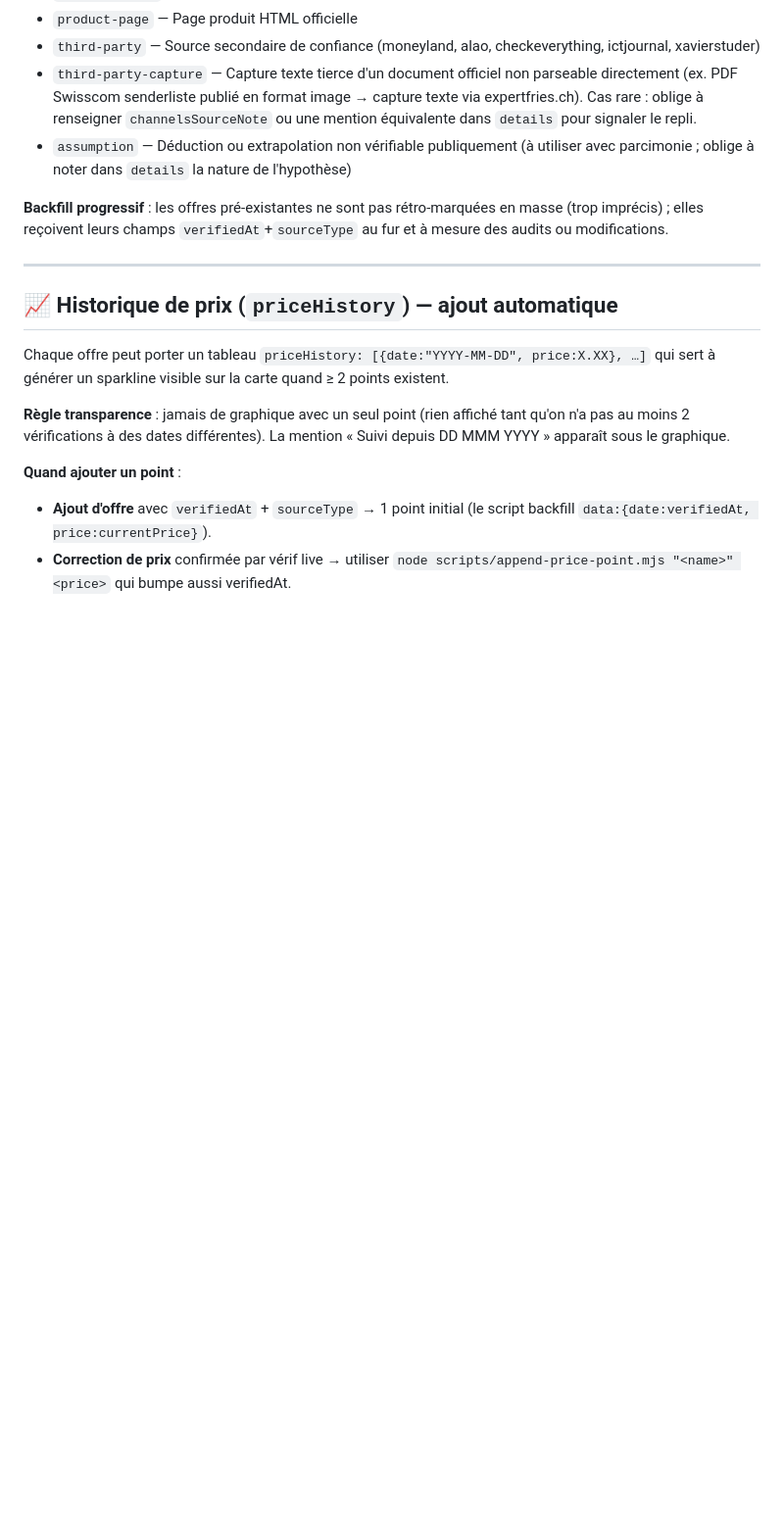
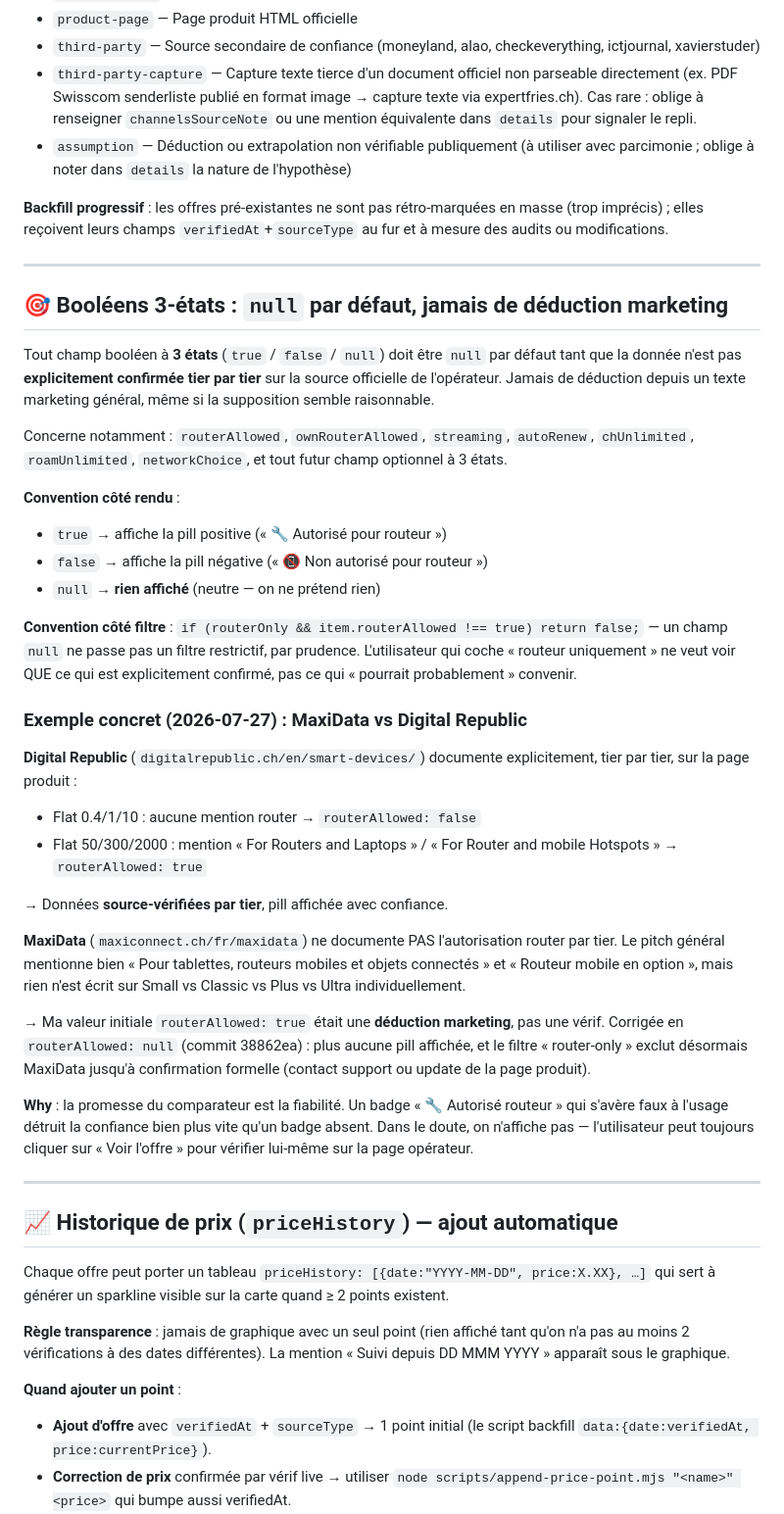
Before and after one commit to Comparasuisse/comparasuisse, a Markdown page: CHECKLIST-OFFRE.md, the part around the change. Shown at 98% size. GitHub-like rendering; blank space fills up the shorter version.

Commit message:
docs: règle 3-états null-par-défaut pour champs booléens optionnels
Nouvelle section dans CHECKLIST-OFFRE.md : tout champ booléen à 3 états
(true/false/null) doit être null par défaut tant que la donnée n'est pas
explicitement confirmée tier par tier sur la source officielle. Jamais
de déduction depuis un texte marketing général.

Exemple concret documenté : MaxiData (routerAllowed: null, non documenté
par tier sur maxiconnect.ch) vs Digital Republic (routerAllowed: true/false,
explicitement noté "For Routers and Laptops" par tier sur digitalrepublic.ch).

Rappelle aussi la convention rendu (null → rien affiché) et filtre
(null !== true, exclu des filtres restrictifs par prudence).

Co-Authored-By: Claude Opus 4.7 <noreply@anthropic.com>

```diff
--- a/CHECKLIST-OFFRE.md
+++ b/CHECKLIST-OFFRE.md
@@ -64,6 +64,54 @@ chaque re-vérification :
 **Backfill progressif** : les offres pré-existantes ne sont pas rétro-marquées
 en masse (trop imprécis) ; elles reçoivent leurs champs `verifiedAt`+`sourceType`
 au fur et à mesure des audits ou modifications.
+
+---
+
+## 🎯 Booléens 3-états : `null` par défaut, jamais de déduction marketing
+
+Tout champ booléen à **3 états** (`true` / `false` / `null`) doit être `null`
+par défaut tant que la donnée n'est pas **explicitement confirmée tier par tier**
+sur la source officielle de l'opérateur. Jamais de déduction depuis un texte
+marketing général, même si la supposition semble raisonnable.
+
+Concerne notamment : `routerAllowed`, `ownRouterAllowed`, `streaming`,
+`autoRenew`, `chUnlimited`, `roamUnlimited`, `networkChoice`, et tout futur
+champ optionnel à 3 états.
+
+**Convention côté rendu** :
+- `true` → affiche la pill positive (« 🔧 Autorisé pour routeur »)
+- `false` → affiche la pill négative (« 📵 Non autorisé pour routeur »)
+- `null` → **rien affiché** (neutre — on ne prétend rien)
+
+**Convention côté filtre** : `if (routerOnly && item.routerAllowed !== true)
+return false;` — un champ `null` ne passe pas un filtre restrictif, par prudence.
+L'utilisateur qui coche « routeur uniquement » ne veut voir QUE ce qui est
+explicitement confirmé, pas ce qui « pourrait probablement » convenir.
+
+### Exemple concret (2026-07-27) : MaxiData vs Digital Republic
+
+**Digital Republic** (`digitalrepublic.ch/en/smart-devices/`) documente
+explicitement, tier par tier, sur la page produit :
+- Flat 0.4/1/10 : aucune mention router → `routerAllowed: false`
+- Flat 50/300/2000 : mention « For Routers and Laptops » / « For Router and
+  mobile Hotspots » → `routerAllowed: true`
+
+→ Données **source-vérifiées par tier**, pill affichée avec confiance.
+
+**MaxiData** (`maxiconnect.ch/fr/maxidata`) ne documente PAS l'autorisation
+router par tier. Le pitch général mentionne bien « Pour tablettes, routeurs
+mobiles et objets connectés » et « Routeur mobile en option », mais rien
+n'est écrit sur Small vs Classic vs Plus vs Ultra individuellement.
+
+→ Ma valeur initiale `routerAllowed: true` était une **déduction marketing**,
+pas une vérif. Corrigée en `routerAllowed: null` (commit 38862ea) : plus aucune
+pill affichée, et le filtre « router-only » exclut désormais MaxiData jusqu'à
+confirmation formelle (contact support ou update de la page produit).
+
+**Why** : la promesse du comparateur est la fiabilité. Un badge « 🔧 Autorisé
+routeur » qui s'avère faux à l'usage détruit la confiance bien plus vite qu'un
+badge absent. Dans le doute, on n'affiche pas — l'utilisateur peut toujours
+cliquer sur « Voir l'offre » pour vérifier lui-même sur la page opérateur.
 
 ---
 
```
